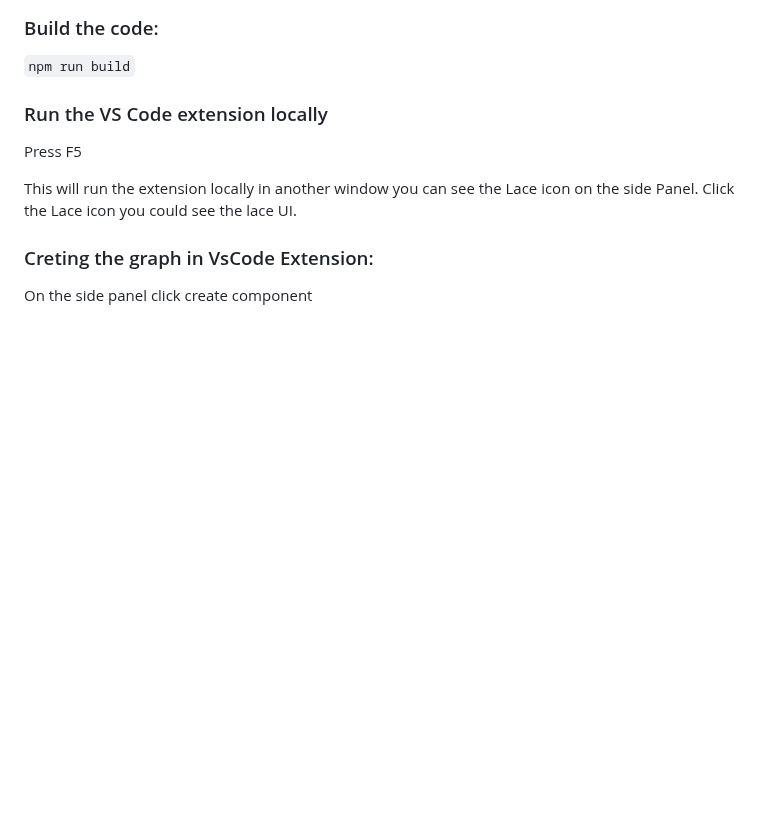
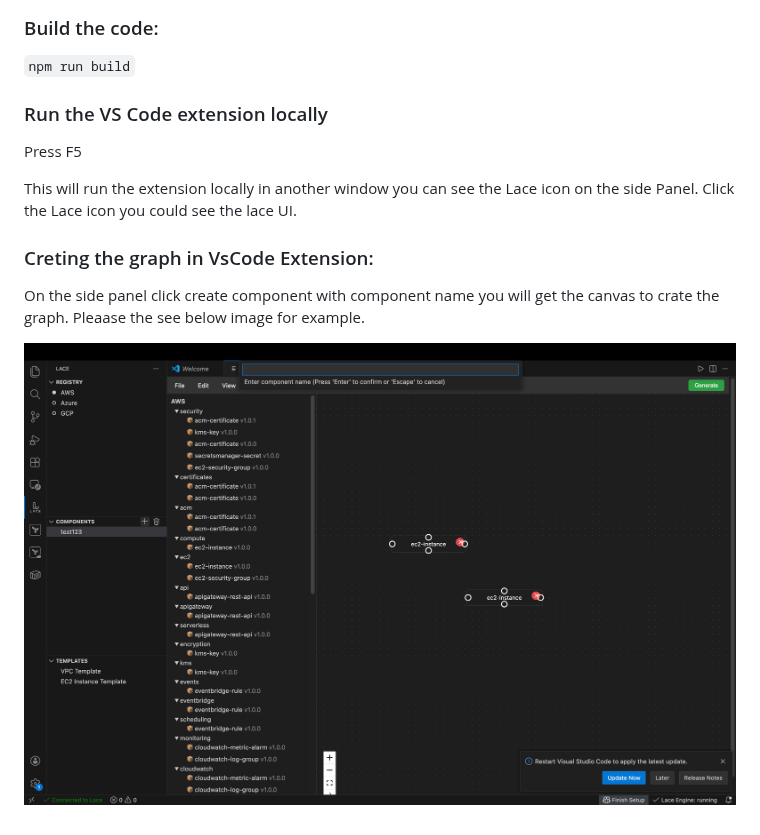
Before and after one commit to lace-cloud/vs-code-extension, a Markdown page: README.md, the part around the change. Rendered like a GitHub page; pictures changed too: image.png (added); blank space fills up the shorter version.

```diff
--- a/README.md
+++ b/README.md
@@ -30,4 +30,9 @@ This will run the extension locally in another window you can see the Lace icon
 
 ### Creting the graph in VsCode Extension:
 
-On the side panel click create component
+On the side panel click create component with component name you will get the canvas to crate the graph. Pleaase the see below image for example.
+
+
+
+
+![alt text](image.png)
```
